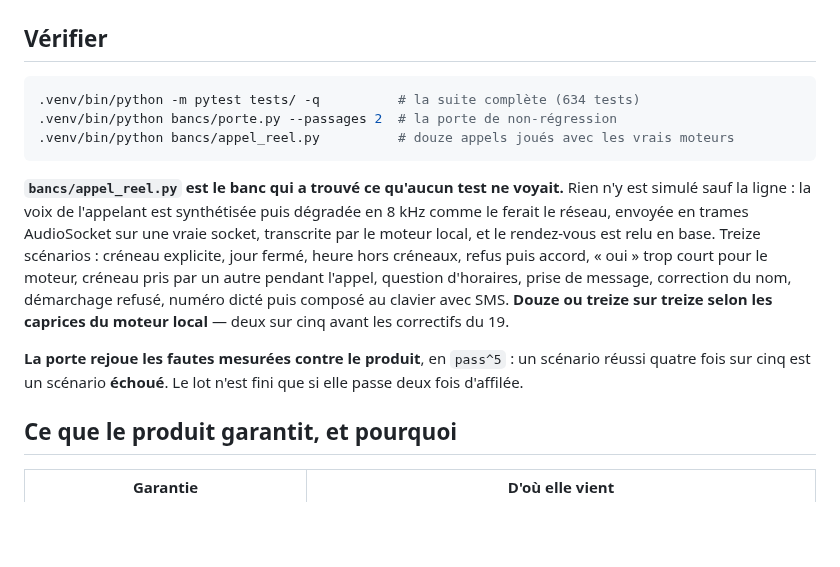
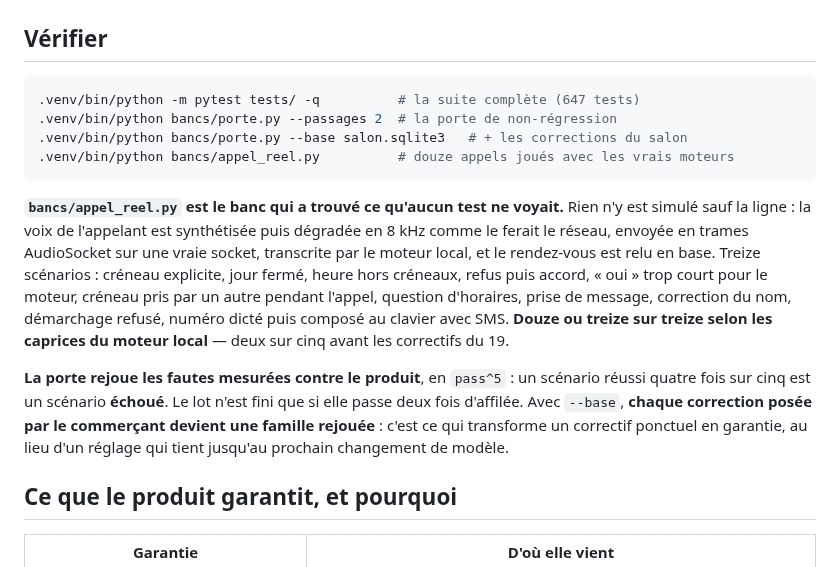
Before and after one commit to marpeap/voice_pipeline, a Markdown page: README.md, the part around the change. GitHub-like rendering; blank space fills up the shorter version.

Commit message:
README : 647 tests et la porte qui rejoue les corrections d'un salon

````diff
--- a/README.md
+++ b/README.md
@@ -27,8 +27,9 @@ scénarios montrent ce qui compte vraiment :
 ## Vérifier
 
 ```bash
-.venv/bin/python -m pytest tests/ -q          # la suite complète (634 tests)
+.venv/bin/python -m pytest tests/ -q          # la suite complète (647 tests)
 .venv/bin/python bancs/porte.py --passages 2  # la porte de non-régression
+.venv/bin/python bancs/porte.py --base salon.sqlite3   # + les corrections du salon
 .venv/bin/python bancs/appel_reel.py          # douze appels joués avec les vrais moteurs
 ```
 
@@ -45,7 +46,10 @@ correctifs du 19.
 
 **La porte rejoue les fautes mesurées contre le produit**, en `pass^5` : un
 scénario réussi quatre fois sur cinq est un scénario **échoué**. Le lot n'est fini
-que si elle passe deux fois d'affilée.
+que si elle passe deux fois d'affilée. Avec `--base`, **chaque correction posée
+par le commerçant devient une famille rejouée** : c'est ce qui transforme un
+correctif ponctuel en garantie, au lieu d'un réglage qui tient jusqu'au prochain
+changement de modèle.
 
 ## Ce que le produit garantit, et pourquoi
 
````
